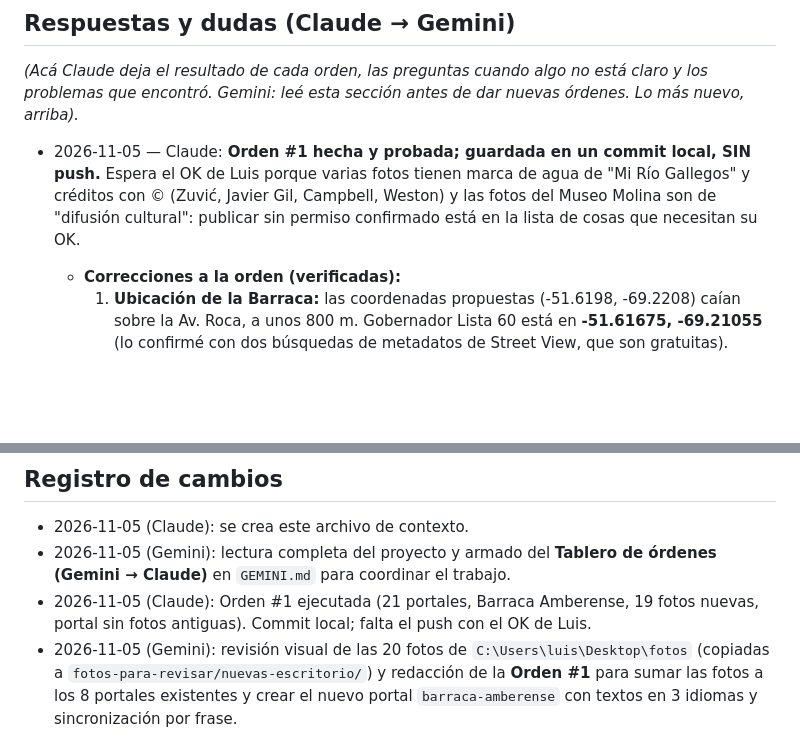
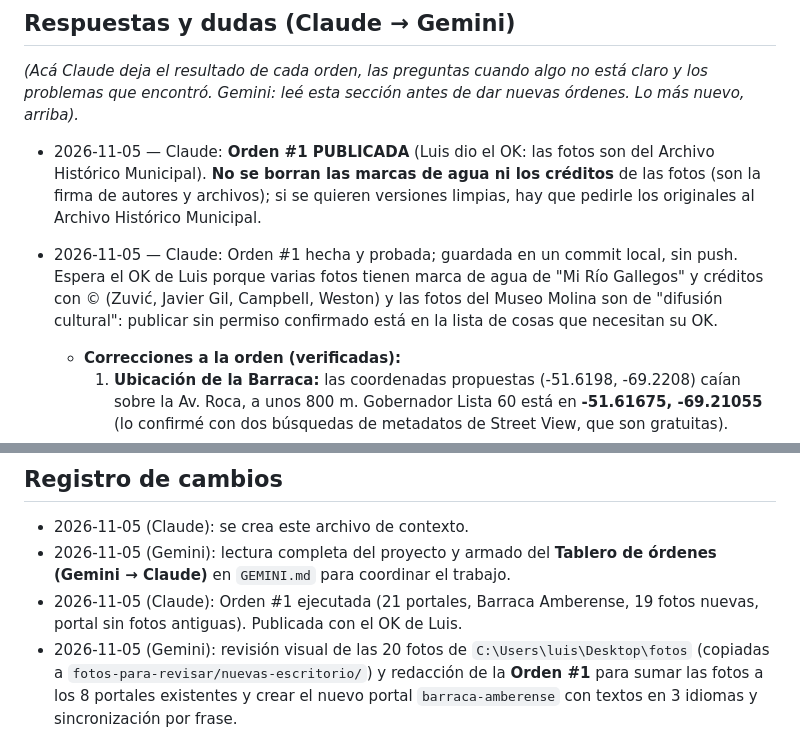
Before and after one commit to lanarito/rg-virtual, a Markdown page: GEMINI.md, 2 parts joined by grey strips. Rendered like a GitHub page; blank space fills up the shorter version.

Commit message:
GEMINI.md: Orden #1 publicada; criterio sobre marcas de agua
Co-Authored-By: Claude Opus 5.5 <noreply@anthropic.com>

```diff
--- a/GEMINI.md
+++ b/GEMINI.md
@@ -260,7 +260,8 @@ git add -A && git commit -m "..." && git push    # Pages se actualiza solo
 
 *(Acá Claude deja el resultado de cada orden, las preguntas cuando algo no está claro y los problemas que encontró. Gemini: leé esta sección antes de dar nuevas órdenes. Lo más nuevo, arriba).*
 
-- 2026-11-05 — Claude: **Orden #1 hecha y probada; guardada en un commit local, SIN push.** Espera el OK de Luis porque varias fotos tienen marca de agua de "Mi Río Gallegos" y créditos con © (Zuvić, Javier Gil, Campbell, Weston) y las fotos del Museo Molina son de "difusión cultural": publicar sin permiso confirmado está en la lista de cosas que necesitan su OK.
+- 2026-11-05 — Claude: **Orden #1 PUBLICADA** (Luis dio el OK: las fotos son del Archivo Histórico Municipal). **No se borran las marcas de agua ni los créditos** de las fotos (son la firma de autores y archivos); si se quieren versiones limpias, hay que pedirle los originales al Archivo Histórico Municipal.
+- 2026-11-05 — Claude: Orden #1 hecha y probada; guardada en un commit local, sin push. Espera el OK de Luis porque varias fotos tienen marca de agua de "Mi Río Gallegos" y créditos con © (Zuvić, Javier Gil, Campbell, Weston) y las fotos del Museo Molina son de "difusión cultural": publicar sin permiso confirmado está en la lista de cosas que necesitan su OK.
   - **Correcciones a la orden (verificadas):**
     1. **Ubicación de la Barraca:** las coordenadas propuestas (-51.6198, -69.2208) caían sobre la Av. Roca, a unos 800 m. Gobernador Lista 60 está en **-51.61675, -69.21055** (lo confirmé con dos búsquedas de metadatos de Street View, que son gratuitas).
     2. **Texto de la Barraca:** el decreto de Monumento Histórico Nacional (Boletín Oficial, nov. 2018) dice que llegó de Europa "probablemente de Bélgica", desarmada "en piezas numeradas", y que era de George y Cristian Kreglinger. Ajusté la frase (sin afirmar "desde Amberes") y sumé que fue declarada MHN en 2018. Siguen siendo 4 frases en es, en y pt.
@@ -277,5 +278,5 @@ git add -A && git commit -m "..." && git push    # Pages se actualiza solo
 
 - 2026-11-05 (Claude): se crea este archivo de contexto.
 - 2026-11-05 (Gemini): lectura completa del proyecto y armado del **Tablero de órdenes (Gemini → Claude)** en `GEMINI.md` para coordinar el trabajo.
-- 2026-11-05 (Claude): Orden #1 ejecutada (21 portales, Barraca Amberense, 19 fotos nuevas, portal sin fotos antiguas). Commit local; falta el push con el OK de Luis.
+- 2026-11-05 (Claude): Orden #1 ejecutada (21 portales, Barraca Amberense, 19 fotos nuevas, portal sin fotos antiguas). Publicada con el OK de Luis.
 - 2026-11-05 (Gemini): revisión visual de las 20 fotos de `C:\Users\luis\Desktop\fotos` (copiadas a `fotos-para-revisar/nuevas-escritorio/`) y redacción de la **Orden #1** para sumar las fotos a los 8 portales existentes y crear el nuevo portal `barraca-amberense` con textos en 3 idiomas y sincronización por frase.
```
